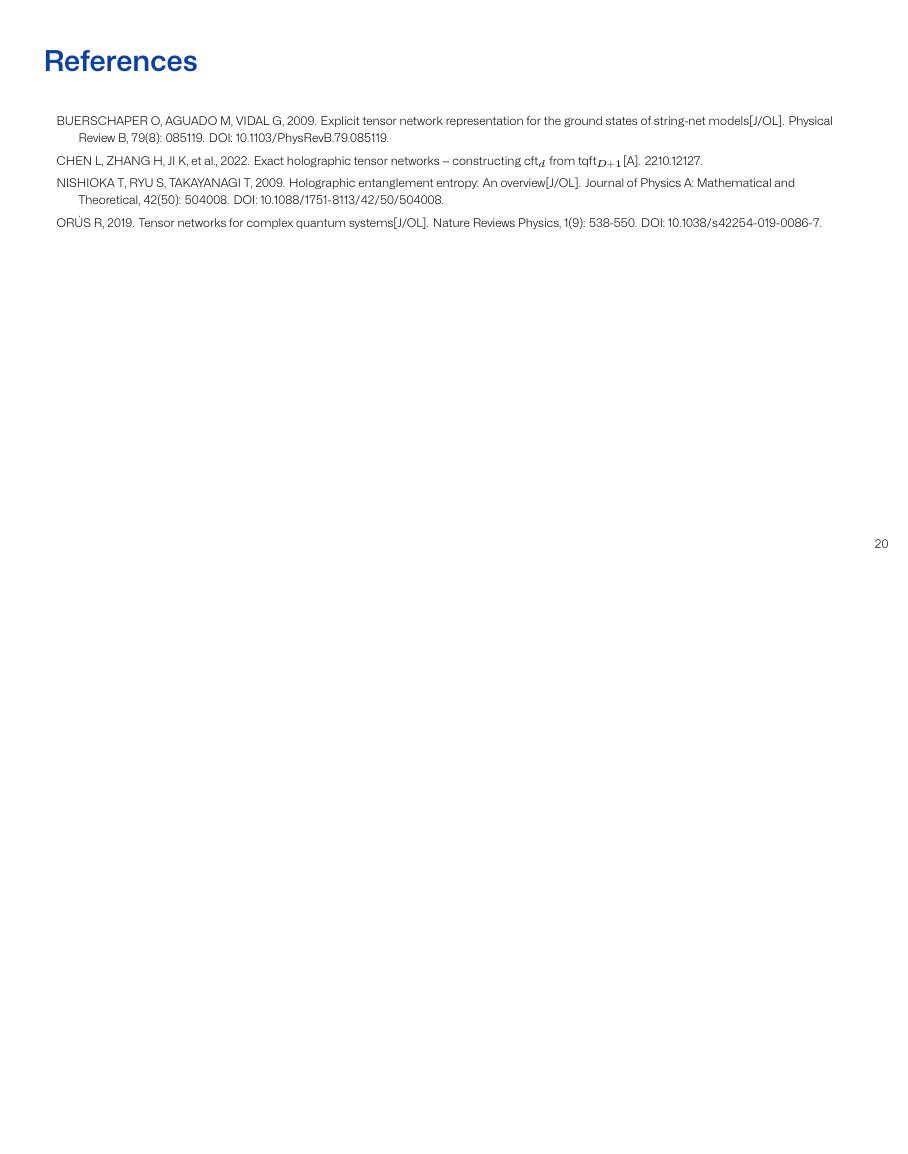
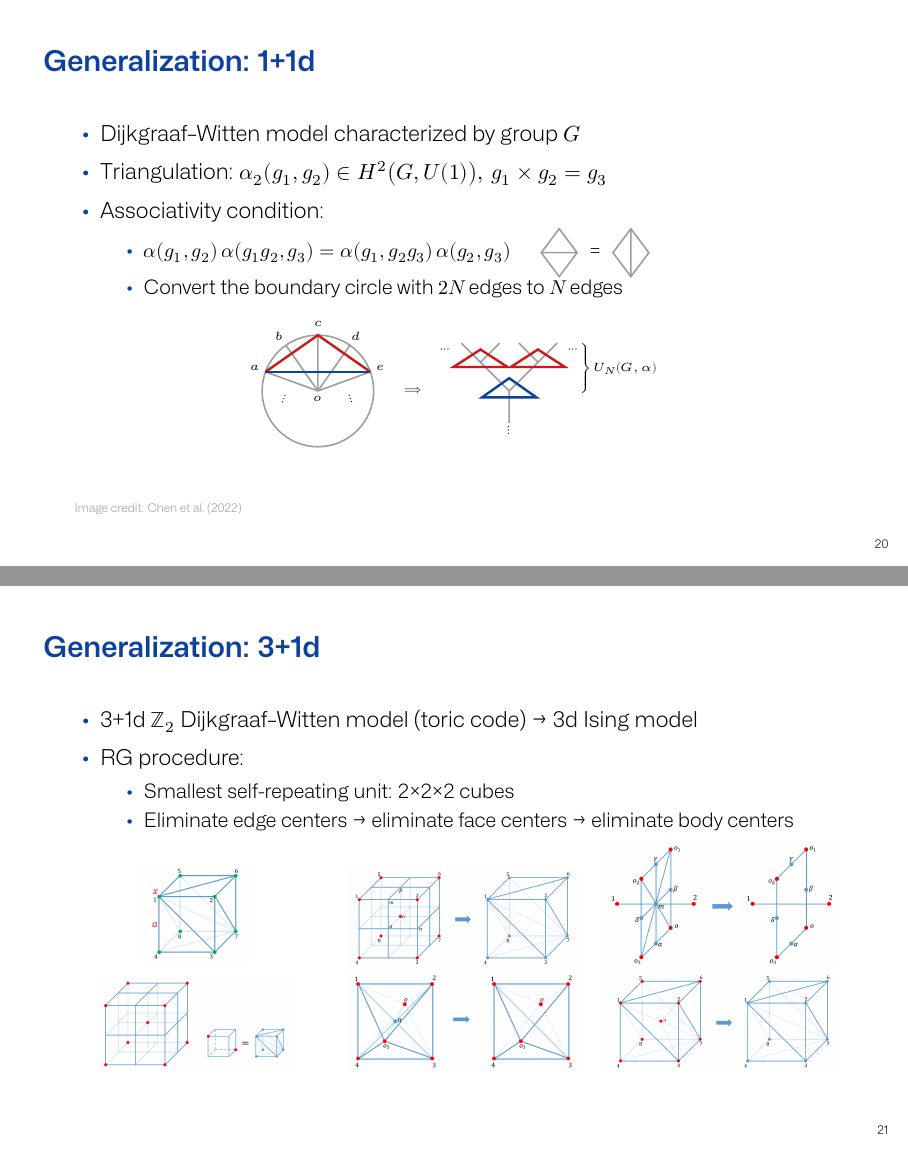
Before and after one commit to stone-zeng/phd-thesis, LaTeX slides (slide.tex, which reads includes/tikz/associativity-condition.tex): page 21 of 22 before the commit and pages 21 and 22 of 24 after it, the two joined at a grey line, the shorter picture padded with empty space. Compiled offline with LuaLaTeX.

Commit message:
[slide] holographic tensor networks (1+1d and 3+1d)

```diff
--- a/includes/tikz/associativity-condition.tex
+++ b/includes/tikz/associativity-condition.tex
@@ -1,6 +1,9 @@
-\begin{tikzpicture}
+\begin{tikzpicture}[baseline=-0.5ex]
   \def\a{1.5}
   \def\b{2}
   \draw [thick, MaterialGrey]
     (\a,0) -- (0,\b) -- (-\a,0) -- (0,-\b) -- cycle
     (-\a,0) -- (\a,0);
+  \draw [thick, MaterialGrey]
+    (5*\a,0) -- (4*\a,\b) -- (3*\a,0) -- (4*\a,-\b) -- cycle
+    (4*\a,-\b) -- (4*\a,\b);
--- a/slide.tex
+++ b/slide.tex
@@ -4,6 +4,8 @@
 \definecolor{MaterialGrey300}{HTML}{E0E0E0}
 \definecolor{MaterialIndigo}{HTML}{9C27B0} % MaterialPurple
 \definecolor{MaterialTeal}{HTML}{FF5722}   % MaterialDeepOrange
+\definecolor{MaterialBlue}{HTML}{0E419C}   % FudanBlue
+\definecolor{MaterialRed}{HTML}{CC1A1A}    % FudanRed
 
 \usetikzlibrary{arrows.meta, calc, decorations.markings}
 \tikzset{
@@ -663,6 +664,66 @@
 
 \end{frame}
 
+\begin{frame}{Generalization: 1+1d}
+
+\begin{itemize}
+  \item Dijkgraaf--Witten model characterized by group $G$
+  \item Triangulation: $\alpha_2(g_1, g_2) \in H^2 \bigl(G, U(1)\bigr), \, g_1 \times g_2 = g_3$
+  \item Associativity condition:
+
+    \begin{itemize}
+      \item $\alpha(g_1, g_2) \, \alpha(g_1 g_2, g_3) = \alpha(g_1, g_2 g_3) \, \alpha(g_2, g_3)$ \quad
+        \begingroup
+          \tikzset{x=0.6em, y=0.6em}
+          \tikzinput{associativity-condition}
+        \endgroup
+      \item Convert the boundary circle with $2N$ edges to $N$ edges
+    \end{itemize}
+\end{itemize}
+
+\begin{center}
+  \scriptsize
+  \tikzset{x=1em, y=1em, node font=\tiny}
+  \tikzinput{rg-1+1d-disk}
+\end{center}
+
+\footnotetext{Image credit: \citet{chen2022exact}}
+
+\end{frame}
+
+\begin{frame}{Generalization: 3+1d}
+
+\begin{itemize}
+  \item 3+1d $\mathbb{Z}_2$ Dijkgraaf--Witten model (toric code) \textrightarrow{} 3d Ising model
+  \item RG procedure:
+
+    \begin{itemize}
+      \item Smallest self-repeating unit: 2\texttimes 2\texttimes 2 cubes
+      \item Eliminate edge centers \textrightarrow{} eliminate face centers \textrightarrow{} eliminate body centers
+    \end{itemize}
+\end{itemize}
+
+\begin{columns}[c]
+
+  \column{0.35\textwidth}
+
+    \centering
+    \includegraphics[width=0.4\textwidth]{images/holographic/3+1d-cube-1.png} \\[1ex]
+    \includegraphics[width=0.7\textwidth]{images/holographic/3+1d-cube-2.png}
+    \vspace{-1em}
+
+  \column{0.65\textwidth}
+
+    \centering
+    \includegraphics[width=0.45\textwidth]{images/holographic/rg-3+1d.png} \quad
+    \includegraphics[width=0.45\textwidth]{images/holographic/rg-3+1d-step-1.png} \\
+    \includegraphics[width=0.45\textwidth]{images/holographic/rg-3+1d-step-2.png} \quad
+    \includegraphics[width=0.45\textwidth]{images/holographic/rg-3+1d-step-3.png}
+
+\end{columns}
+
+\end{frame}
+
 \begin{frame}{References}
   \tiny
   \bibliography{main}
```
Also changed, not shown: fdubeamer.cls (+8 -7 lines), includes/3-strange-correlator.tex (+6 -6 lines), includes/5-operator-pushing.tex (+1 -1 lines), main.tex (+0 -7 lines), fonts/MonaSans-SemiBoldItalic.otf (added), images/holographic/tetrahedra-relations.png (added), images/holographic/tetrahedra-symbols.png (deleted), includes/tikz/associativity-condition.tex (3 more changed lines), slide.tex (19 more changed lines).
